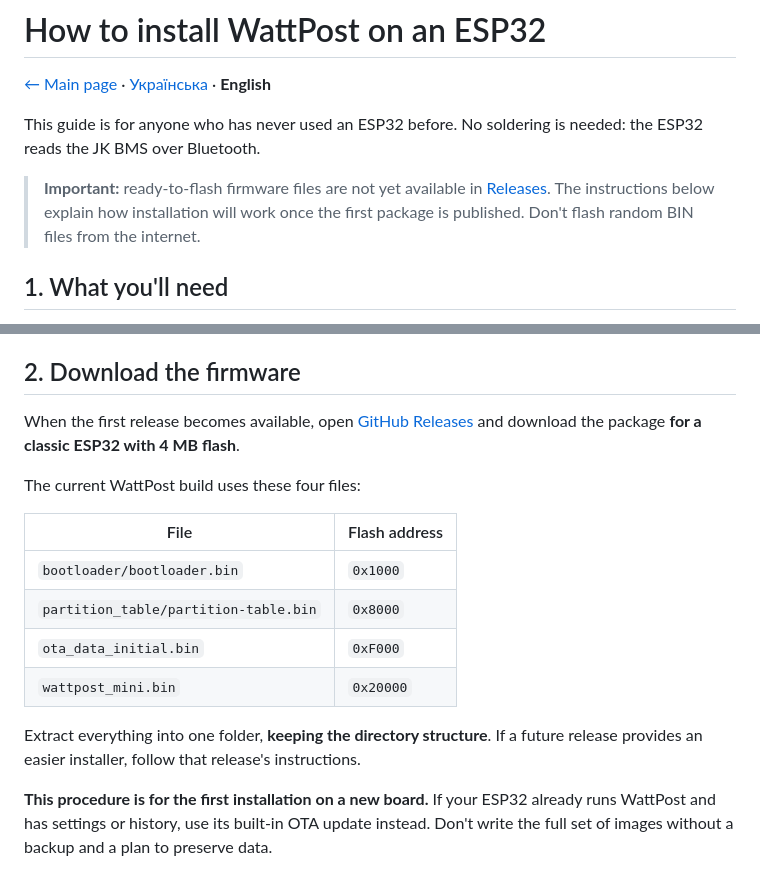
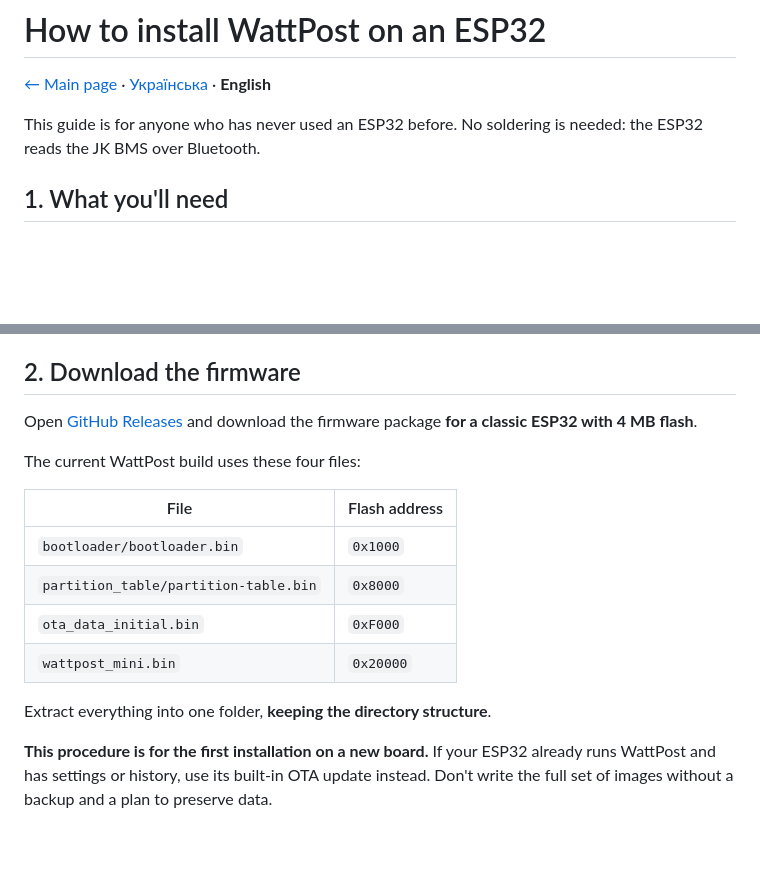
Before and after one commit to DJZeuS21/WattPost-ESP32, a Markdown page: docs/INSTALLATION.en.md, 2 parts joined by grey strips. Drawn GitHub-style; blank space fills up the shorter version.

```diff
--- a/docs/INSTALLATION.en.md
+++ b/docs/INSTALLATION.en.md
@@ -3,8 +3,6 @@
 [← Main page](../README.en.md) · [Українська](INSTALLATION.md) · **English**
 
 This guide is for anyone who has never used an ESP32 before. No soldering is needed: the ESP32 reads the JK BMS over Bluetooth.
-
-> **Important:** ready-to-flash firmware files are not yet available in [Releases](https://github.com/DJZeuS21/WattPost-ESP32/releases). The instructions below explain how installation will work once the first package is published. Don't flash random BIN files from the internet.
 
 ## 1. What you'll need
 
@@ -18,7 +16,7 @@ You can power the ESP32 from a normal USB charger. No wires between the ESP32 an
 
 ## 2. Download the firmware
 
-When the first release becomes available, open [GitHub Releases](https://github.com/DJZeuS21/WattPost-ESP32/releases) and download the package **for a classic ESP32 with 4 MB flash**.
+Open [GitHub Releases](https://github.com/DJZeuS21/WattPost-ESP32/releases) and download the firmware package **for a classic ESP32 with 4 MB flash**.
 
 The current WattPost build uses these four files:
 
@@ -29,7 +27,7 @@ The current WattPost build uses these four files:
 | `ota_data_initial.bin` | `0xF000` |
 | `wattpost_mini.bin` | `0x20000` |
 
-Extract everything into one folder, **keeping the directory structure**. If a future release provides an easier installer, follow that release's instructions.
+Extract everything into one folder, **keeping the directory structure**.
 
 **This procedure is for the first installation on a new board.** If your ESP32 already runs WattPost and has settings or history, use its built-in OTA update instead. Don't write the full set of images without a backup and a plan to preserve data.
 
```
Also changed, not shown: docs/INSTALLATION.md (+2 -4 lines).
